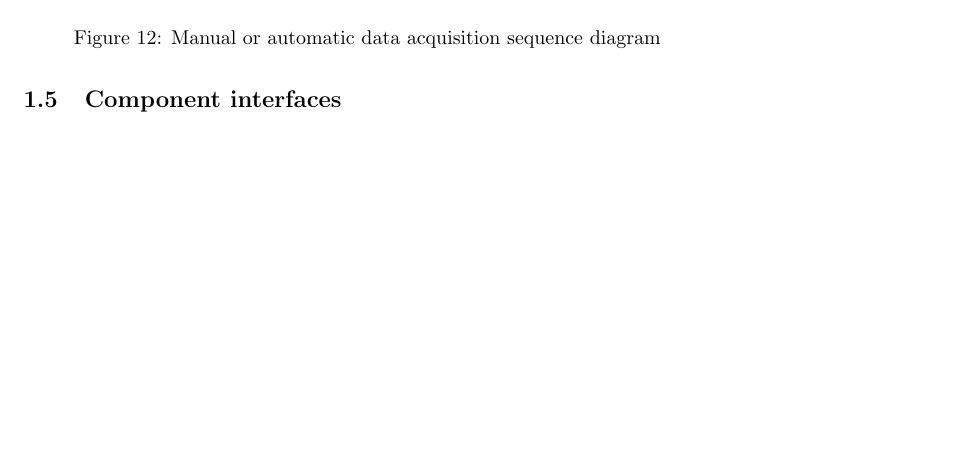
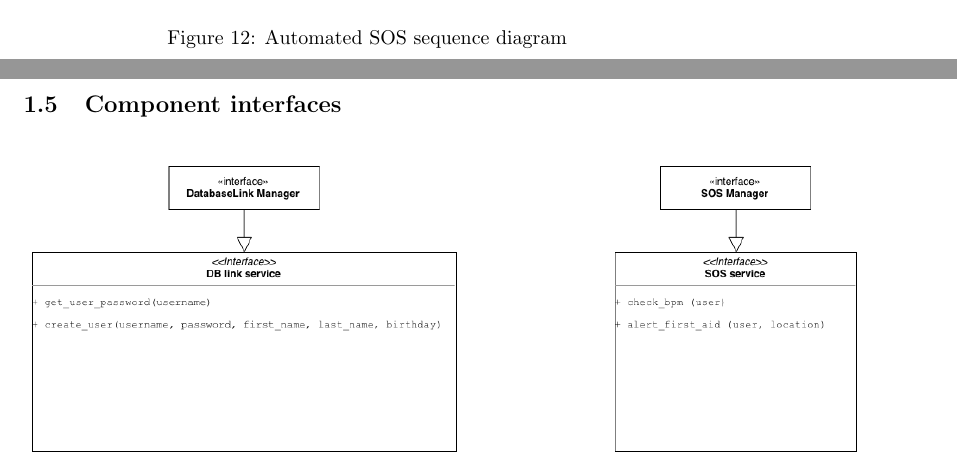
Before and after one commit to stefanomartina/MartinaNicheliniPeressini, a LaTeX document (DD/Architectural design.tex, which reads DD/RunTimeview.tex): part of page 12 of 16 before the commit and two parts of pages 12 and 13 of 16 after it, the two joined at a grey line, cut at the place of the change, the shorter picture padded with empty space. Compiled offline with pdfLaTeX.

Commit message:
Added "Automated SOS" sequence diagram to DD

```diff
--- a/DD/RunTimeview.tex
+++ b/DD/RunTimeview.tex
@@ -14,5 +14,6 @@
 \begin{figure}[h!]
 \centering
 \includegraphics[height=17.00cm,keepaspectratio]{Figures/AutomatedSOS}
-\caption{Manual or automatic data acquisition sequence diagram}
+\caption{Automated SOS sequence diagram}
 \end{figure}
+\
```
Also changed, not shown: DD/DD.pdf.
